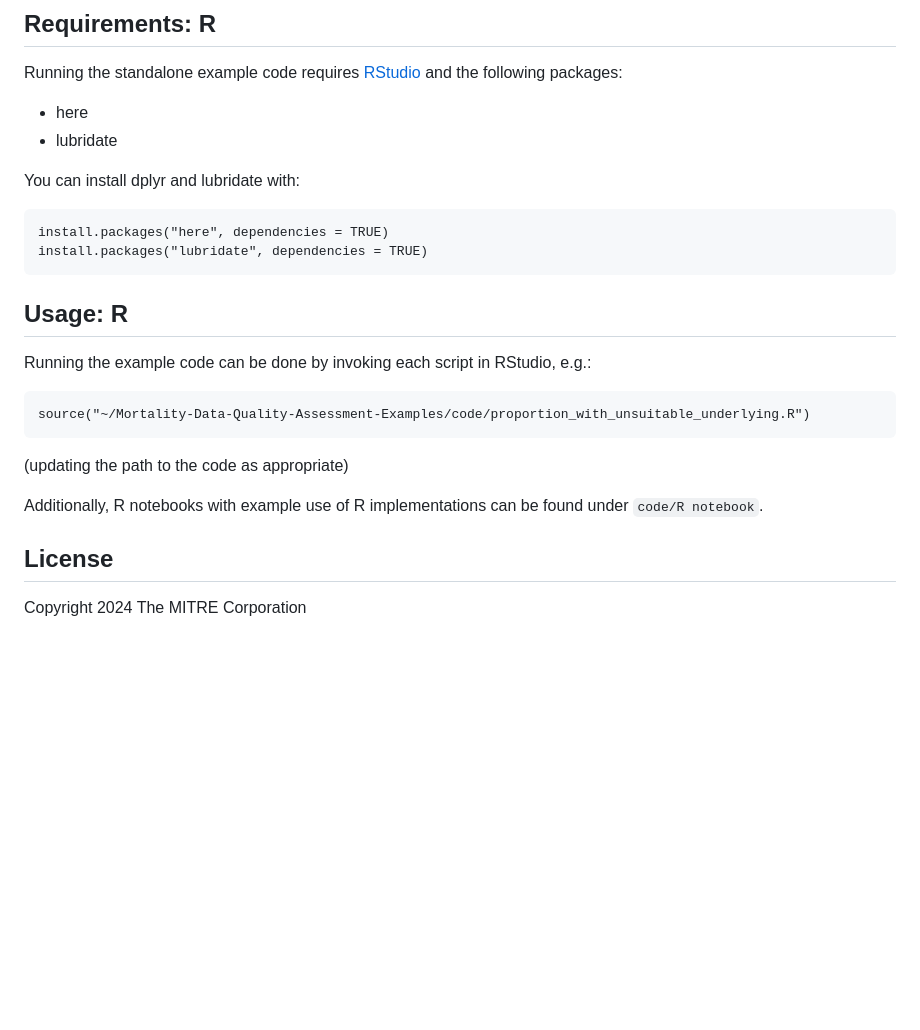
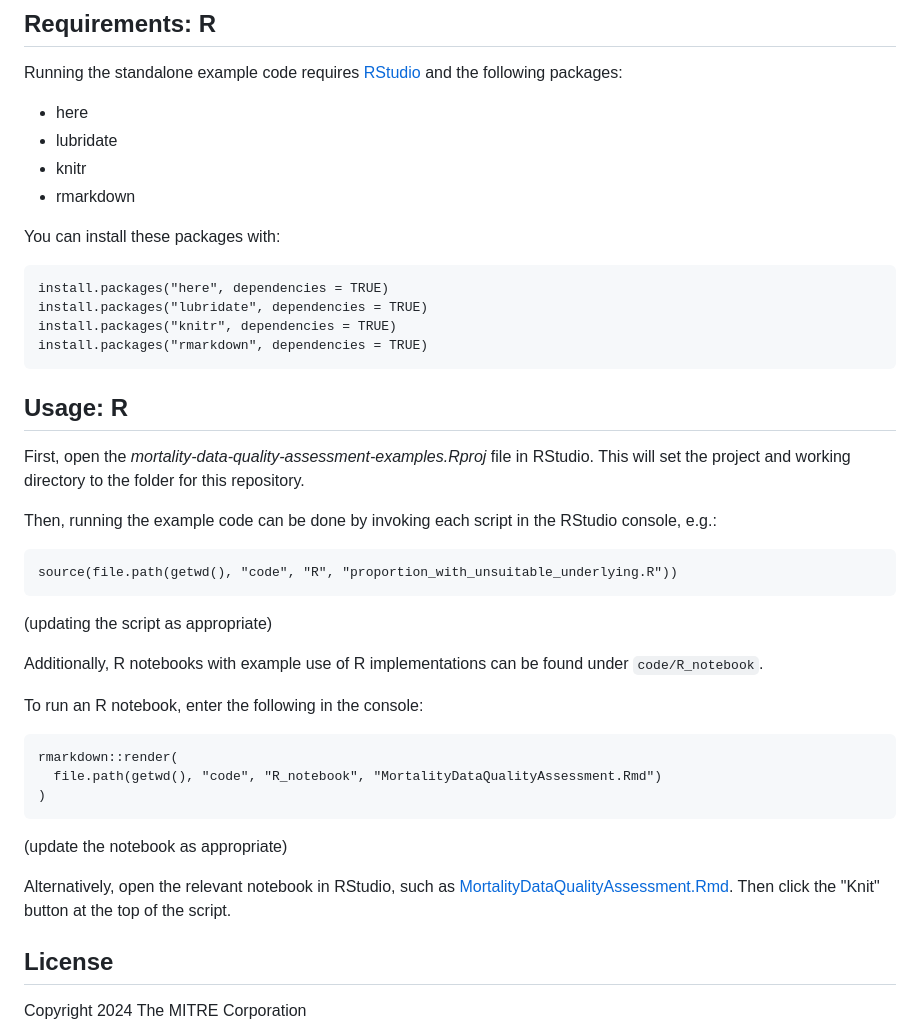
Before and after one commit to nightingaleproject/Mortality-Data-Quality-Assessment-Examples, a Markdown page: README.md, the part around the change. GitHub-like rendering; blank space fills up the shorter version.

Commit message:
Update README to add description for notebooks and specifying project opening first

````diff
--- a/README.md
+++ b/README.md
@@ -107,25 +107,41 @@ Running the standalone example code requires [RStudio](https://posit.co/download
 
 * here
 * lubridate
+* knitr
+* rmarkdown
 
-You can install dplyr and lubridate with:
+You can install these packages with:
 
-```
+```{r}
 install.packages("here", dependencies = TRUE)
 install.packages("lubridate", dependencies = TRUE)
+install.packages("knitr", dependencies = TRUE)
+install.packages("rmarkdown", dependencies = TRUE)
 ```
 
 ## Usage: R
 
-Running the example code can be done by invoking each script in RStudio, e.g.:
+First, open the *mortality-data-quality-assessment-examples.Rproj* file in RStudio. This will set the project and working directory to the folder for this repository.
 
-```
-source("~/Mortality-Data-Quality-Assessment-Examples/code/proportion_with_unsuitable_underlying.R")
+Then, running the example code can be done by invoking each script in the RStudio console, e.g.:
+
+```{r}
+source(file.path(getwd(), "code", "R", "proportion_with_unsuitable_underlying.R"))
 ```
 
-(updating the path to the code as appropriate)
+(updating the script as appropriate)
 
-Additionally, R notebooks with example use of R implementations can be found under `code/R notebook`.
+Additionally, R notebooks with example use of R implementations can be found under `code/R_notebook`.
+
+To run an R notebook, enter the following in the console:
+```{r}
+rmarkdown::render(
+  file.path(getwd(), "code", "R_notebook", "MortalityDataQualityAssessment.Rmd")
+)
+```
+(update the notebook as appropriate)
+
+Alternatively, open the relevant notebook in RStudio, such as [MortalityDataQualityAssessment.Rmd](code/R_notebook/MortalityDataQualityAssessment.Rmd). Then click the "Knit" button at the top of the script.
 
 ## License
 
````
